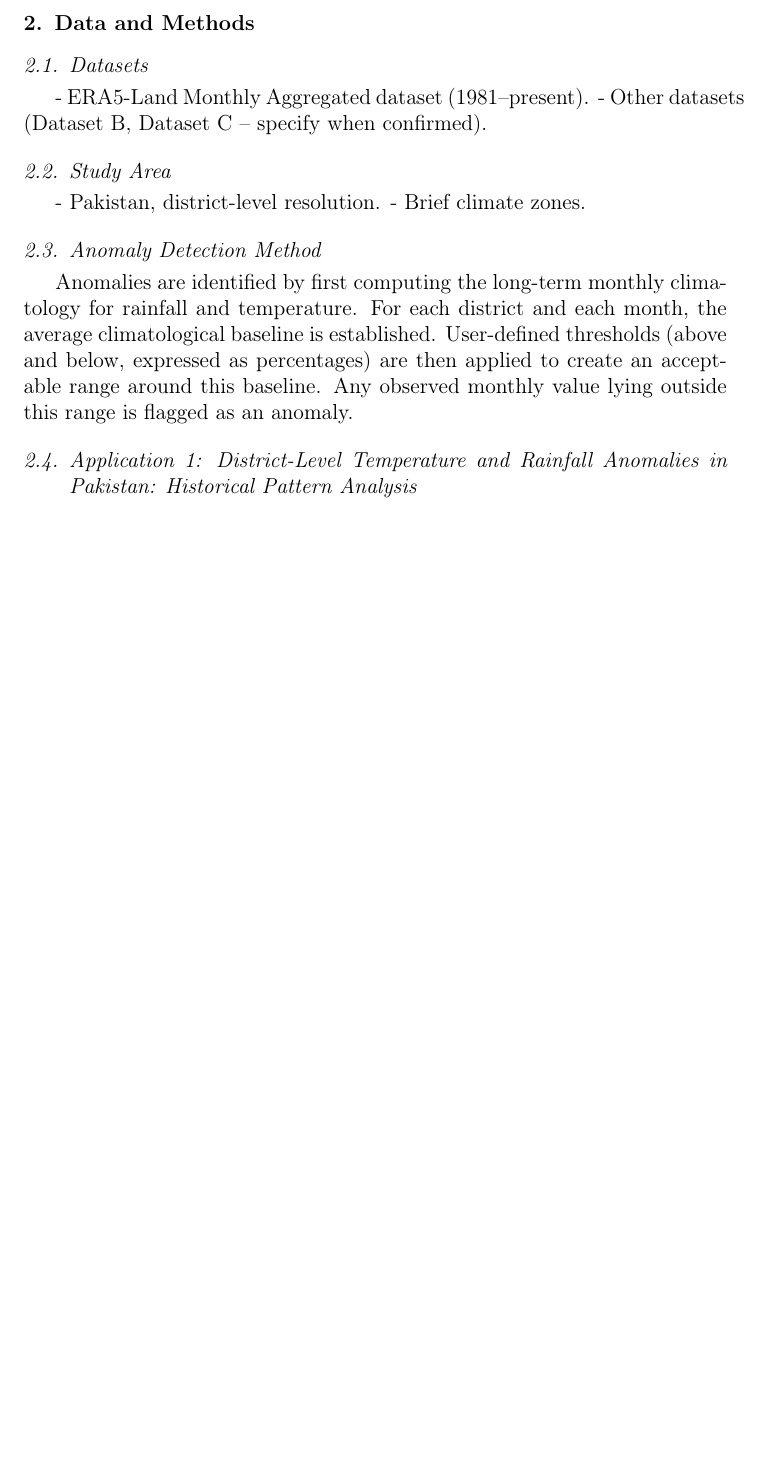
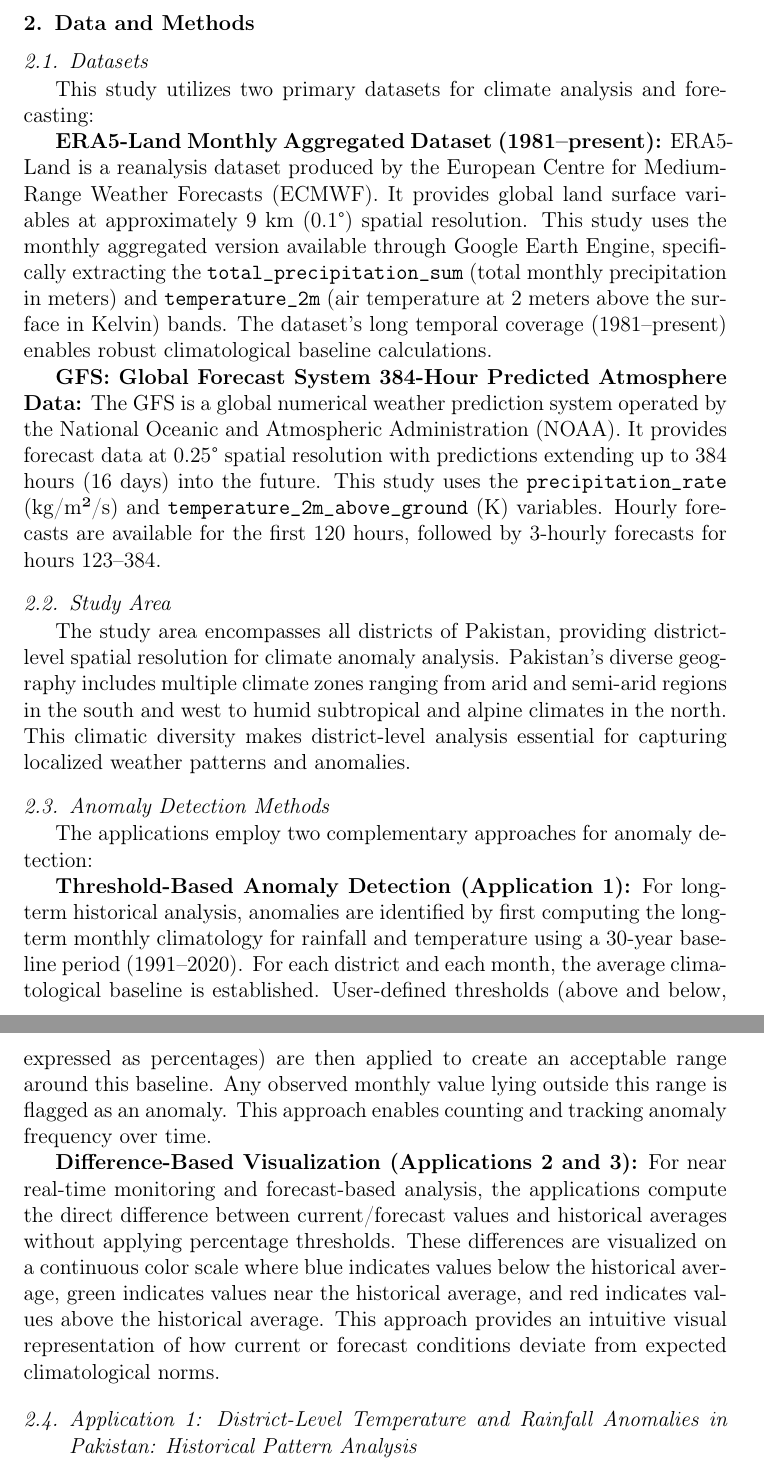
Before and after one commit to Ghulam-Mustafa08291/GIS-Summer-Research, a LaTeX paper (paper.tex): part of page 4 of 11 before the commit and two parts of pages 4 and 5 of 12 after it, the two joined at a grey line, cut so that both start at the same text, the shorter picture padded with empty space. Compiled offline with pdfLaTeX.

Commit message:
added dataset detail and other imp stuff
now need to work on the case study thing

```diff
--- a/paper.tex
+++ b/paper.tex
@@ -54,15 +54,21 @@ climate anomalies \sep ERA5-Land Dataset \sep Pakistan weather patterns \sep Goo
 
 \section{Data and Methods}
 \subsection{Datasets}
-- ERA5-Land Monthly Aggregated dataset (1981–present).
-- Other datasets (Dataset B, Dataset C – specify when confirmed).
+This study utilizes two primary datasets for climate analysis and forecasting:
+
+\textbf{ERA5-Land Monthly Aggregated Dataset (1981–present):} ERA5-Land is a reanalysis dataset produced by the European Centre for Medium-Range Weather Forecasts (ECMWF). It provides global land surface variables at approximately 9~km (0.1°) spatial resolution. This study uses the monthly aggregated version available through Google Earth Engine, specifically extracting the \texttt{total\_precipitation\_sum} (total monthly precipitation in meters) and \texttt{temperature\_2m} (air temperature at 2 meters above the surface in Kelvin) bands. The dataset's long temporal coverage (1981–present) enables robust climatological baseline calculations.
+
+\textbf{GFS: Global Forecast System 384-Hour Predicted Atmosphere Data:} The GFS is a global numerical weather prediction system operated by the National Oceanic and Atmospheric Administration (NOAA). It provides forecast data at 0.25° spatial resolution with predictions extending up to 384 hours (16 days) into the future. This study uses the \texttt{precipitation\_rate} (kg/m²/s) and \texttt{temperature\_2m\_above\_ground} (K) variables. Hourly forecasts are available for the first 120 hours, followed by 3-hourly forecasts for hours 123–384.
 
 \subsection{Study Area}
-- Pakistan, district-level resolution.
-- Brief climate zones.
+The study area encompasses all districts of Pakistan, providing district-level spatial resolution for climate anomaly analysis. Pakistan's diverse geography includes multiple climate zones ranging from arid and semi-arid regions in the south and west to humid subtropical and alpine climates in the north. This climatic diversity makes district-level analysis essential for capturing localized weather patterns and anomalies.
 
-\subsection{Anomaly Detection Method}
-Anomalies are identified by first computing the long-term monthly climatology for rainfall and temperature. For each district and each month, the average climatological baseline is established. User-defined thresholds (above and below, expressed as percentages) are then applied to create an acceptable range around this baseline. Any observed monthly value lying outside this range is flagged as an anomaly.
+\subsection{Anomaly Detection Methods}
+The applications employ two complementary approaches for anomaly detection:
+
+\textbf{Threshold-Based Anomaly Detection (Application 1):} For long-term historical analysis, anomalies are identified by first computing the long-term monthly climatology for rainfall and temperature using a 30-year baseline period (1991–2020). For each district and each month, the average climatological baseline is established. User-defined thresholds (above and below, expressed as percentages) are then applied to create an acceptable range around this baseline. Any observed monthly value lying outside this range is flagged as an anomaly. This approach enables counting and tracking anomaly frequency over time.
+
+\textbf{Difference-Based Visualization (Applications 2 and 3):} For near real-time monitoring and forecast-based analysis, the applications compute the direct difference between current/forecast values and historical averages without applying percentage thresholds. These differences are visualized on a continuous color scale where blue indicates values below the historical average, green indicates values near the historical average, and red indicates values above the historical average. This approach provides an intuitive visual representation of how current or forecast conditions deviate from expected climatological norms.
 
 \subsection{Application 1: District-Level Temperature and Rainfall Anomalies in Pakistan: Historical Pattern Analysis}
 This application is designed to analyze long-term patterns of anomalies across districts. The user can:
```
Also changed, not shown: paper.tex (16 more changed lines).
